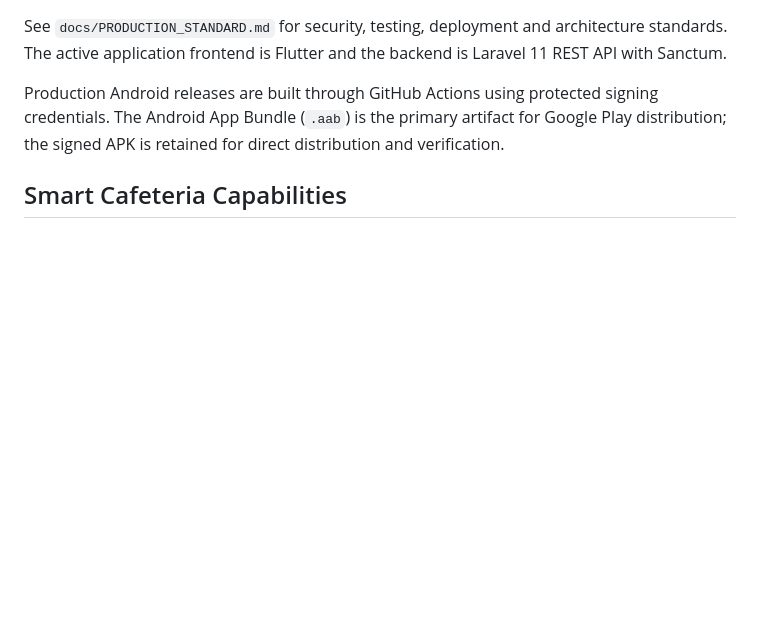
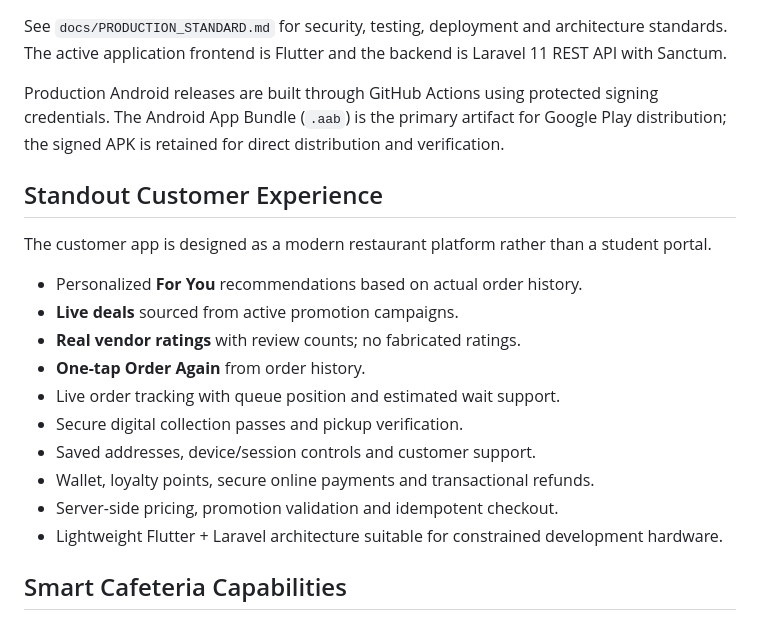
Before and after one commit to hmawuli/ATU-Cafeteria, a Markdown page: README.md, the part around the change. Rendered like a GitHub page; blank space fills up the shorter version.

Commit message:
Document standout restaurant customer experience

```diff
--- a/README.md
+++ b/README.md
@@ -89,6 +89,21 @@ See `docs/PRODUCTION_STANDARD.md` for security, testing, deployment and architec
 
 Production Android releases are built through GitHub Actions using protected signing credentials. The Android App Bundle (`.aab`) is the primary artifact for Google Play distribution; the signed APK is retained for direct distribution and verification.
 
+## Standout Customer Experience
+
+The customer app is designed as a modern restaurant platform rather than a student portal.
+
+- Personalized **For You** recommendations based on actual order history.
+- **Live deals** sourced from active promotion campaigns.
+- **Real vendor ratings** with review counts; no fabricated ratings.
+- **One-tap Order Again** from order history.
+- Live order tracking with queue position and estimated wait support.
+- Secure digital collection passes and pickup verification.
+- Saved addresses, device/session controls and customer support.
+- Wallet, loyalty points, secure online payments and transactional refunds.
+- Server-side pricing, promotion validation and idempotent checkout.
+- Lightweight Flutter + Laravel architecture suitable for constrained development hardware.
+
 ## Smart Cafeteria Capabilities
 
 The platform includes smart queue estimation, personalized food recommendations, vendor demand forecasting, food-waste analytics, QR collection passes, an administrative command center, security-alert review, real-time order events and audit-backed financial governance. See `docs/SMART_FEATURES.md` for the API contracts and design decisions.
```
